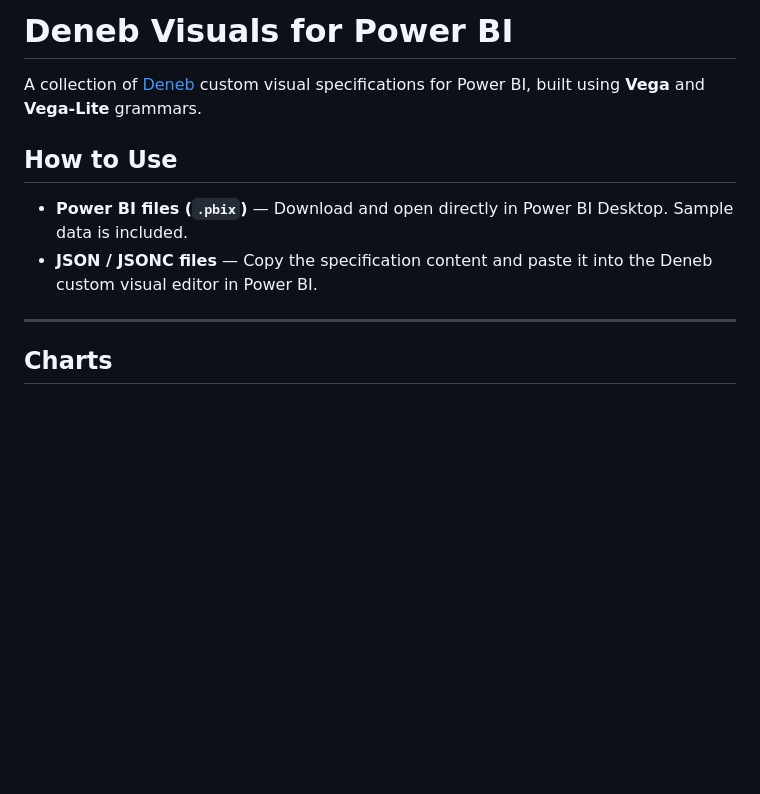
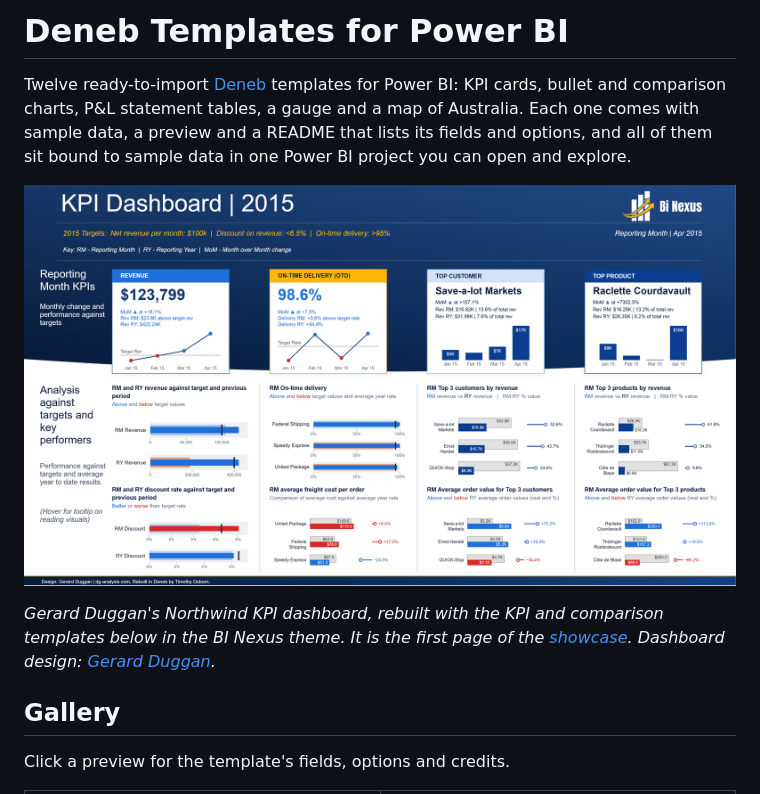
Before and after one commit to InsightfulAnalytics/Deneb, a Markdown page: README.md, the part around one of its changes. GitHub-like rendering; blank space fills up the shorter version.

```diff
--- a/README.md
+++ b/README.md
@@ -1,13 +1,17 @@
-# Deneb Visuals for Power BI
+# Deneb Templates for Power BI
 
-A collection of [Deneb](https://deneb-viz.github.io/) custom visual specifications for Power BI, built using **Vega** and **Vega-Lite** grammars.
+Twelve ready-to-import [Deneb](https://deneb-viz.github.io/) templates for Power BI: KPI cards,
+bullet and comparison charts, P&L statement tables, a gauge and a map of Australia. Each one comes
+with sample data, a preview and a README that lists its fields and options, and all of them sit
+bound to sample data in one Power BI project you can open and explore.
 
-## How to Use
+![KPI Dashboard 2015, rebuilt with these templates](showcase/dashboard.png)
 
-- **Power BI files (`.pbix`)** — Download and open directly in Power BI Desktop. Sample data is included.
-- **JSON / JSONC files** — Copy the specification content and paste it into the Deneb custom visual editor in Power BI.
+*Gerard Duggan's Northwind KPI dashboard, rebuilt with the KPI and comparison templates below in
+the BI Nexus theme. It is the first page of the [showcase](#the-showcase). Dashboard design:
+[Gerard Duggan](https://dg-analysis.com).*
 
----
+## Gallery
 
-## Charts
+Click a preview for the template's fields, options and credits.
 
```
Also changed, not shown: other parts of README.md (+110 -88 lines).
